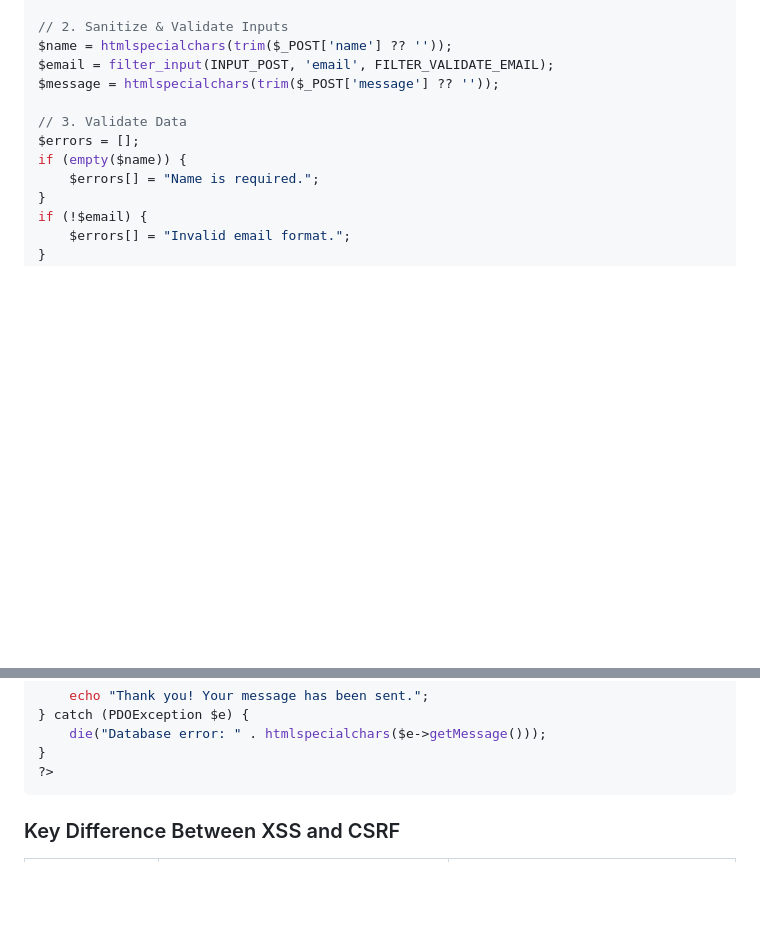
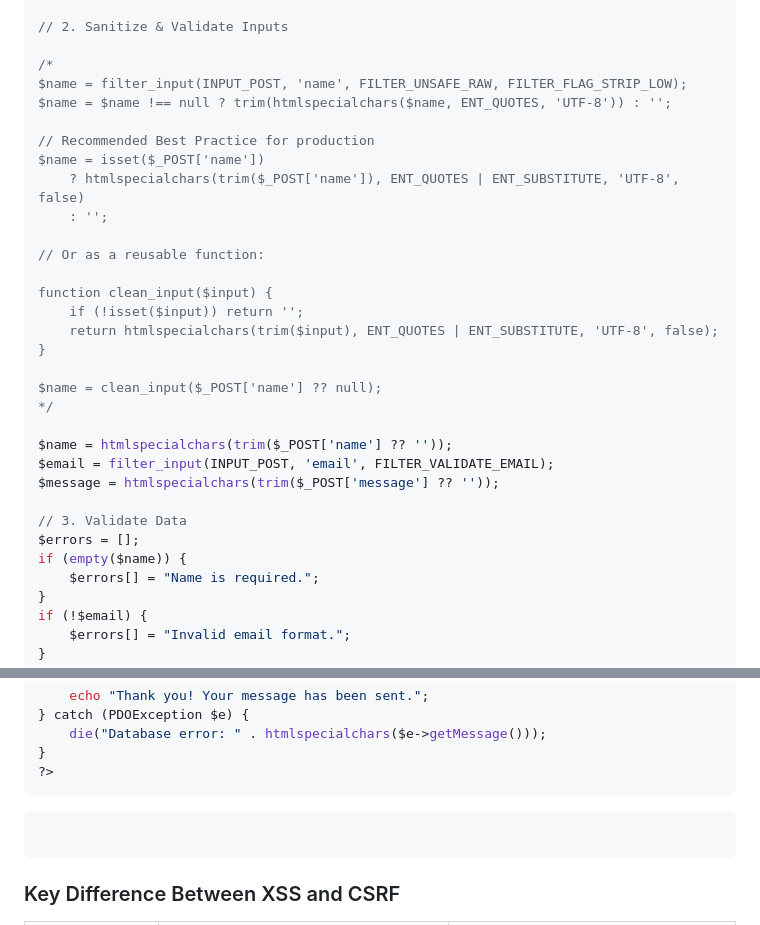
Before and after one commit to rdplus2015/resources, a Markdown page: backend/php/03_form_handling.md, 2 parts joined by grey strips. GitHub-like rendering; blank space fills up the shorter version.

Commit message:
php folder updated

````diff
--- a/backend/php/03_form_handling.md
+++ b/backend/php/03_form_handling.md
@@ -99,6 +99,26 @@ if ($_SERVER['REQUEST_METHOD'] !== 'POST' ||
 }
 
 // 2. Sanitize & Validate Inputs
+
+/*
+$name = filter_input(INPUT_POST, 'name', FILTER_UNSAFE_RAW, FILTER_FLAG_STRIP_LOW);
+$name = $name !== null ? trim(htmlspecialchars($name, ENT_QUOTES, 'UTF-8')) : '';
+
+// Recommended Best Practice for production
+$name = isset($_POST['name'])
+    ? htmlspecialchars(trim($_POST['name']), ENT_QUOTES | ENT_SUBSTITUTE, 'UTF-8', false)
+    : '';
+
+// Or as a reusable function:
+
+function clean_input($input) {
+    if (!isset($input)) return '';
+    return htmlspecialchars(trim($input), ENT_QUOTES | ENT_SUBSTITUTE, 'UTF-8', false);
+}
+
+$name = clean_input($_POST['name'] ?? null);
+*/
+
 $name = htmlspecialchars(trim($_POST['name'] ?? ''));
 $email = filter_input(INPUT_POST, 'email', FILTER_VALIDATE_EMAIL);
 $message = htmlspecialchars(trim($_POST['message'] ?? ''));
@@ -137,7 +157,9 @@ try {
 }
 ?>
 ```
+```php
 
+```
 ###  Key Difference Between XSS and CSRF
 
 | | XSS (Cross-Site Scripting) | CSRF (Cross-Site Request Forgery) |
````
